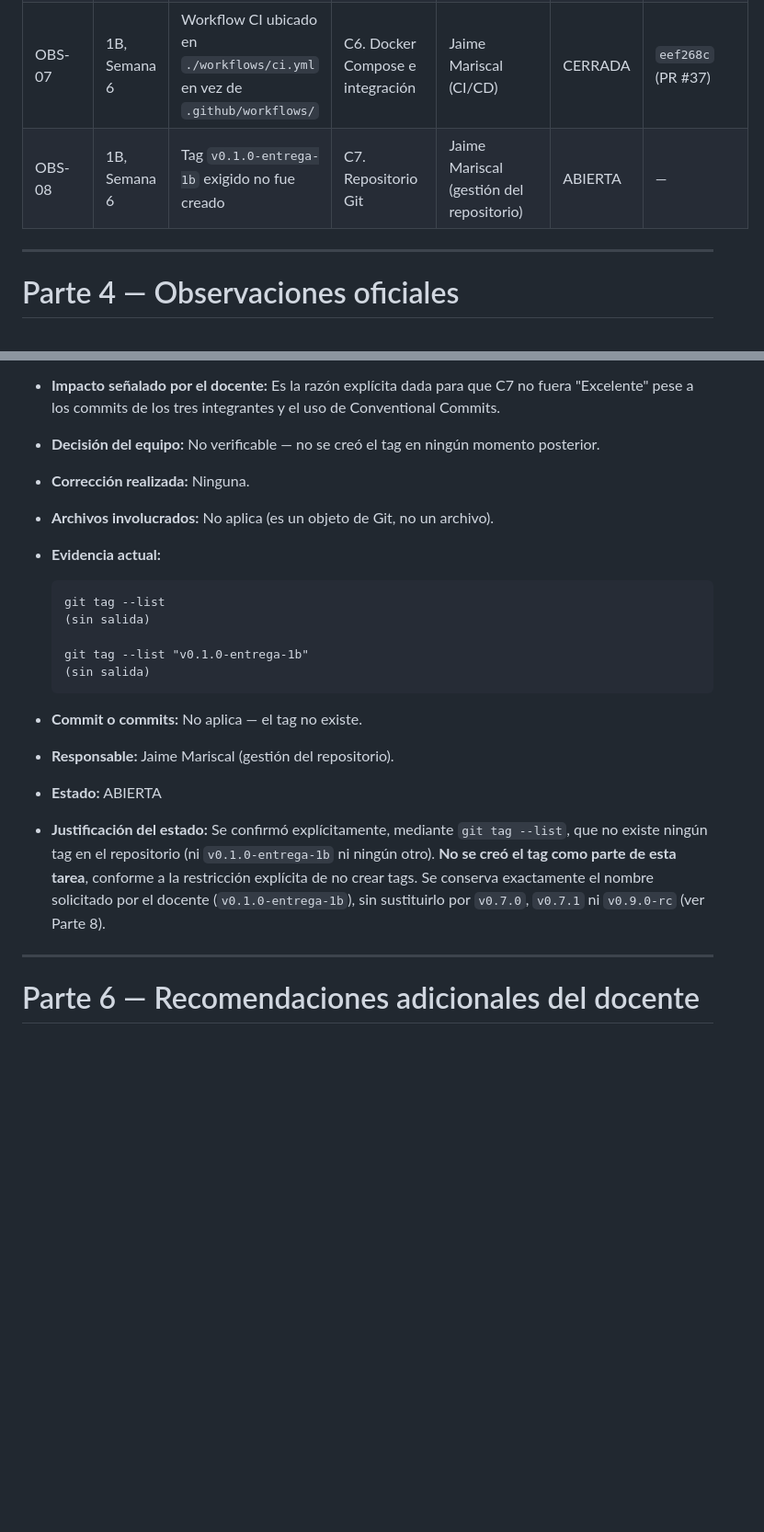
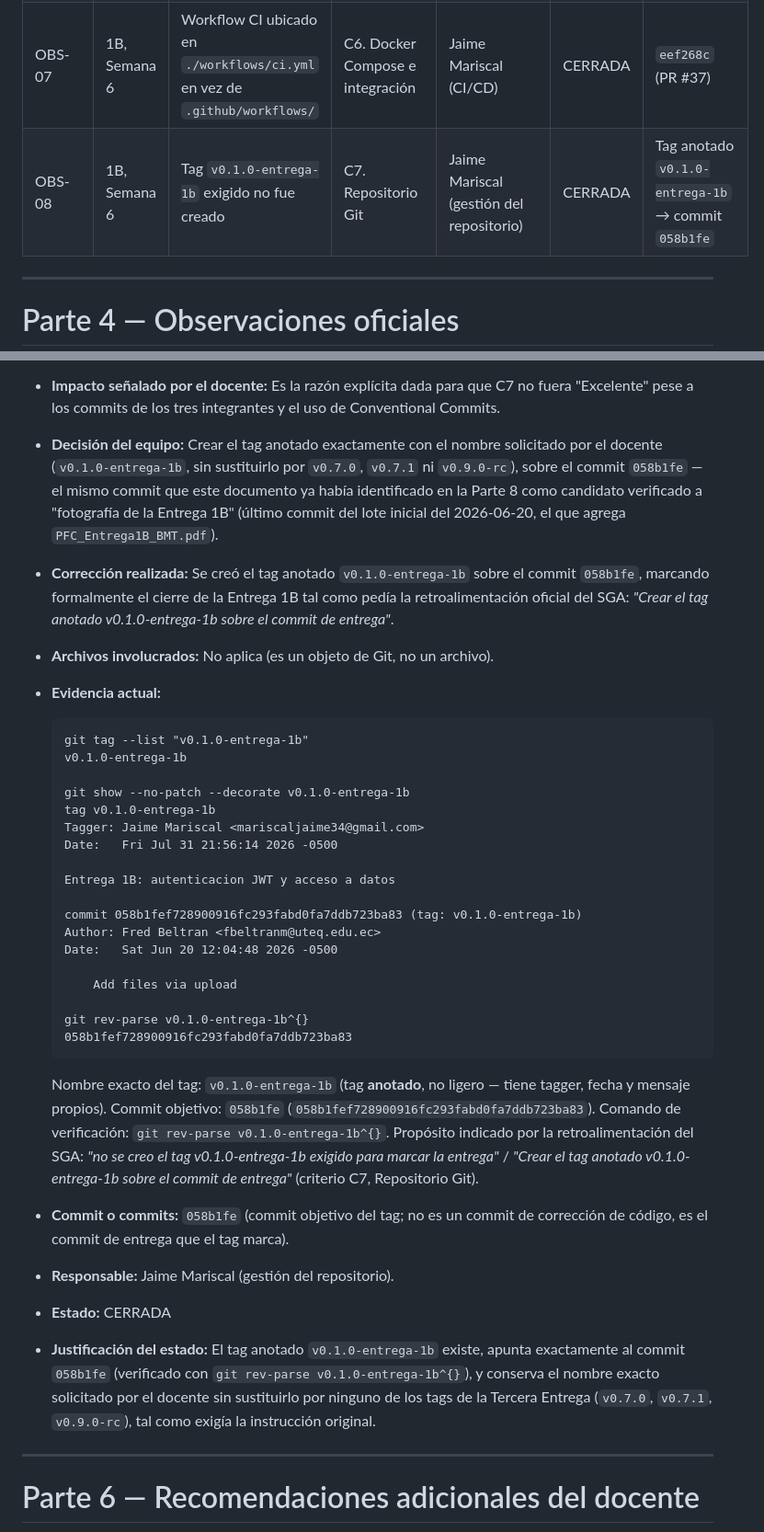
Before and after one commit to Grinjoww/ENTREGA-FINAL-BIOPET, a Markdown page: docs/observaciones/OBSERVACIONES.md, 2 parts joined by grey strips. Shown at 92% size. Drawn GitHub-style; blank space fills up the shorter version.

````diff
--- a/docs/observaciones/OBSERVACIONES.md
+++ b/docs/observaciones/OBSERVACIONES.md
@@ -63,7 +63,7 @@ recalculan ni se reinterpreta la rúbrica del docente.
 | OBS-05 | 1B, Semana 6 | DER entregado como `.dot`, no como exportación PNG de pgAdmin | C1. Diagramas UML, DER y diccionario | Jaime Mariscal (evidencia incorporada) | CERRADA | Commit de cierre: pendiente, commit de esta rama |
 | OBS-06 | 1B, Semana 6 | Colección Postman no versionada (.json) | C5. Pruebas JUnit, Postman y métricas | Zaida Taipe / Jaime Mariscal (Postman) | CERRADA | `39a40a9`, `dcf8e16` |
 | OBS-07 | 1B, Semana 6 | Workflow CI ubicado en `./workflows/ci.yml` en vez de `.github/workflows/` | C6. Docker Compose e integración | Jaime Mariscal (CI/CD) | CERRADA | `eef268c` (PR #37) |
-| OBS-08 | 1B, Semana 6 | Tag `v0.1.0-entrega-1b` exigido no fue creado | C7. Repositorio Git | Jaime Mariscal (gestión del repositorio) | ABIERTA | — |
+| OBS-08 | 1B, Semana 6 | Tag `v0.1.0-entrega-1b` exigido no fue creado | C7. Repositorio Git | Jaime Mariscal (gestión del repositorio) | CERRADA | Tag anotado `v0.1.0-entrega-1b` → commit `058b1fe` |
 
 ---
 
@@ -374,21 +374,35 @@ recalculan ni se reinterpreta la rúbrica del docente.
   > "Crear el tag anotado v0.1.0-entrega-1b sobre el commit de entrega"
 - **Criterio relacionado:** C7 — Repositorio Git (peso 10 %, logrado 85 % = "Bueno", junto con la falta de tag como único señalamiento explícito de este criterio).
 - **Impacto señalado por el docente:** Es la razón explícita dada para que C7 no fuera "Excelente" pese a los commits de los tres integrantes y el uso de Conventional Commits.
-- **Decisión del equipo:** No verificable — no se creó el tag en ningún momento posterior.
-- **Corrección realizada:** Ninguna.
+- **Decisión del equipo:** Crear el tag anotado exactamente con el nombre solicitado por el docente (`v0.1.0-entrega-1b`, sin sustituirlo por `v0.7.0`, `v0.7.1` ni `v0.9.0-rc`), sobre el commit `058b1fe` — el mismo commit que este documento ya había identificado en la Parte 8 como candidato verificado a "fotografía de la Entrega 1B" (último commit del lote inicial del 2026-06-20, el que agrega `PFC_Entrega1B_BMT.pdf`).
+- **Corrección realizada:** Se creó el tag anotado `v0.1.0-entrega-1b` sobre el commit `058b1fe`, marcando formalmente el cierre de la Entrega 1B tal como pedía la retroalimentación oficial del SGA: *"Crear el tag anotado v0.1.0-entrega-1b sobre el commit de entrega"*.
 - **Archivos involucrados:** No aplica (es un objeto de Git, no un archivo).
 - **Evidencia actual:**
   ```
-  git tag --list
-  (sin salida)
+  git tag --list "v0.1.0-entrega-1b"
+  v0.1.0-entrega-1b
 
-  git tag --list "v0.1.0-entrega-1b"
-  (sin salida)
+  git show --no-patch --decorate v0.1.0-entrega-1b
+  tag v0.1.0-entrega-1b
+  Tagger: Jaime Mariscal <mariscaljaime34@gmail.com>
+  Date:   Fri Jul 31 21:56:14 2026 -0500
+
+  Entrega 1B: autenticacion JWT y acceso a datos
+
+  commit 058b1fef728900916fc293fabd0fa7ddb723ba83 (tag: v0.1.0-entrega-1b)
+  Author: Fred Beltran <fbeltranm@uteq.edu.ec>
+  Date:   Sat Jun 20 12:04:48 2026 -0500
+
+      Add files via upload
+
+  git rev-parse v0.1.0-entrega-1b^{}
+  058b1fef728900916fc293fabd0fa7ddb723ba83
   ```
-- **Commit o commits:** No aplica — el tag no existe.
+  Nombre exacto del tag: `v0.1.0-entrega-1b` (tag **anotado**, no ligero — tiene tagger, fecha y mensaje propios). Commit objetivo: `058b1fe` (`058b1fef728900916fc293fabd0fa7ddb723ba83`). Comando de verificación: `git rev-parse v0.1.0-entrega-1b^{}`. Propósito indicado por la retroalimentación del SGA: *"no se creo el tag v0.1.0-entrega-1b exigido para marcar la entrega"* / *"Crear el tag anotado v0.1.0-entrega-1b sobre el commit de entrega"* (criterio C7, Repositorio Git).
+- **Commit o commits:** `058b1fe` (commit objetivo del tag; no es un commit de corrección de código, es el commit de entrega que el tag marca).
 - **Responsable:** Jaime Mariscal (gestión del repositorio).
-- **Estado:** ABIERTA
-- **Justificación del estado:** Se confirmó explícitamente, mediante `git tag --list`, que no existe ningún tag en el repositorio (ni `v0.1.0-entrega-1b` ni ningún otro). **No se creó el tag como parte de esta tarea**, conforme a la restricción explícita de no crear tags. Se conserva exactamente el nombre solicitado por el docente (`v0.1.0-entrega-1b`), sin sustituirlo por `v0.7.0`, `v0.7.1` ni `v0.9.0-rc` (ver Parte 8).
+- **Estado:** CERRADA
+- **Justificación del estado:** El tag anotado `v0.1.0-entrega-1b` existe, apunta exactamente al commit `058b1fe` (verificado con `git rev-parse v0.1.0-entrega-1b^{}`), y conserva el nombre exacto solicitado por el docente sin sustituirlo por ninguno de los tags de la Tercera Entrega (`v0.7.0`, `v0.7.1`, `v0.9.0-rc`), tal como exigía la instrucción original.
 
 ---
 
````
Also changed, not shown: other parts of docs/observaciones/OBSERVACIONES.md (+28 -17 lines).
